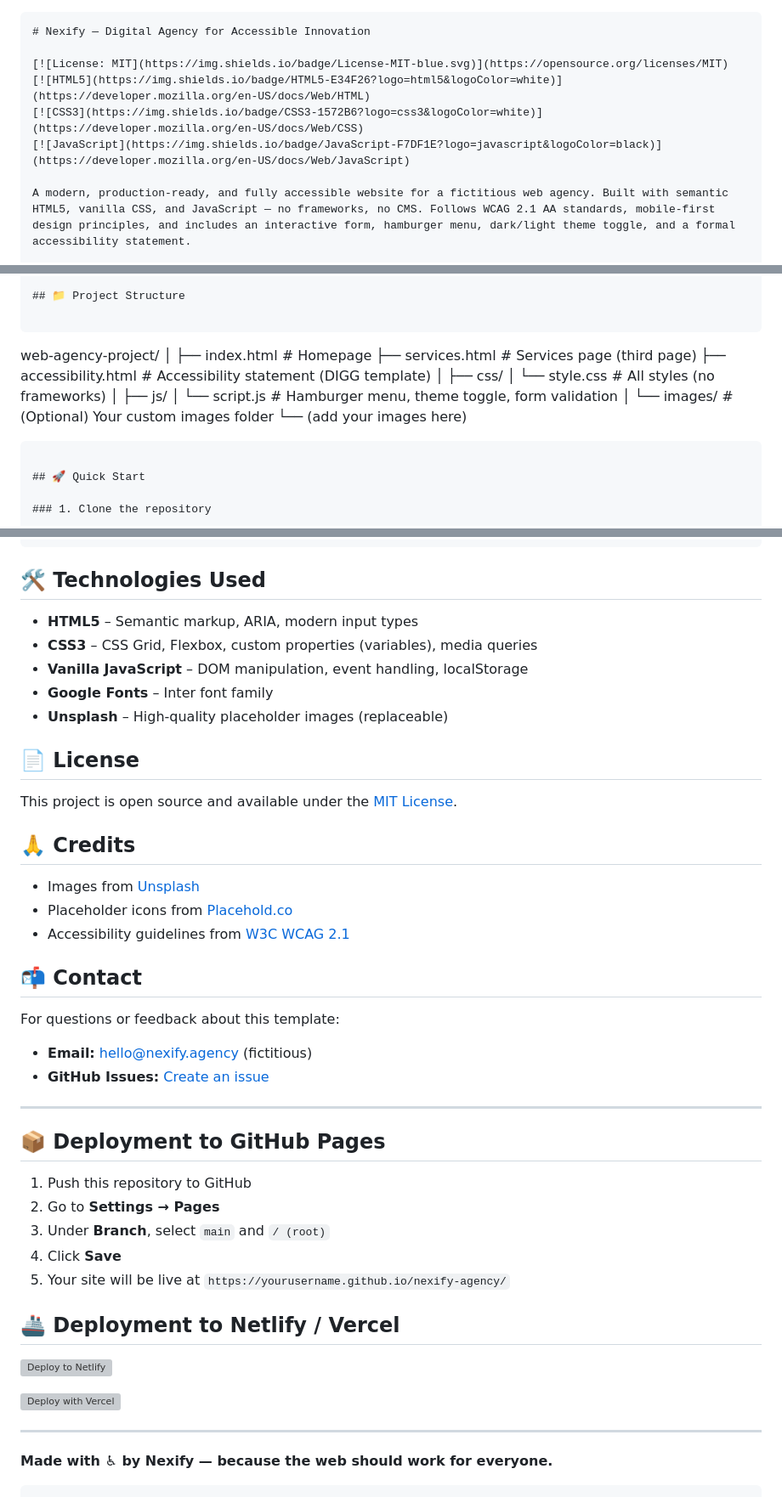
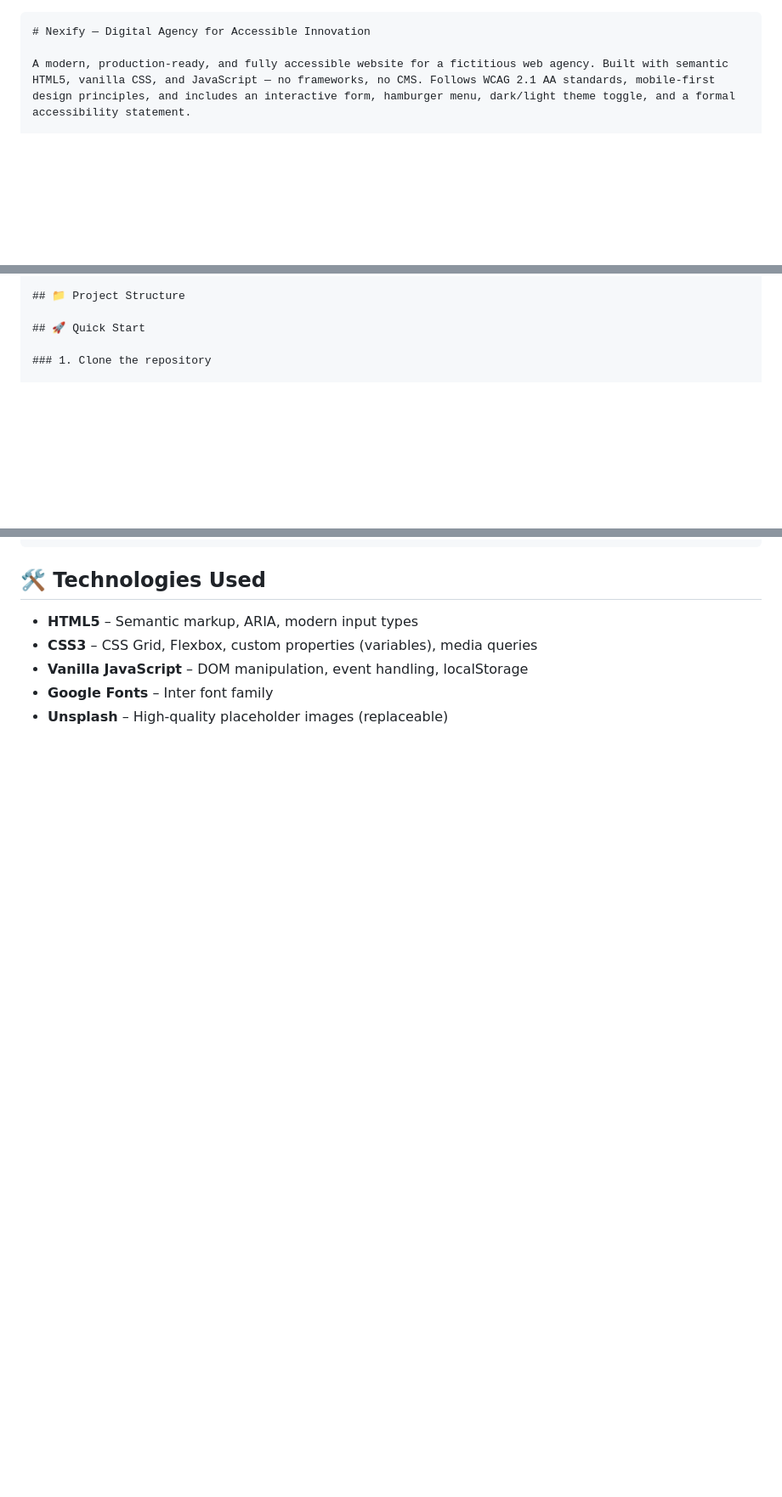
Before and after one commit to siyamregn777/web-agency-project, a Markdown page: readme.md, 3 parts joined by grey strips. Shown at 85% size. GitHub-like rendering; blank space fills up the shorter version; grey boxes are pictures that could not be loaded.

````diff
--- a/readme.md
+++ b/readme.md
@@ -1,10 +1,5 @@
 ```markdown
 # Nexify — Digital Agency for Accessible Innovation
-
-[![License: MIT](https://img.shields.io/badge/License-MIT-blue.svg)](https://opensource.org/licenses/MIT)
-[![HTML5](https://img.shields.io/badge/HTML5-E34F26?logo=html5&logoColor=white)](https://developer.mozilla.org/en-US/docs/Web/HTML)
-[![CSS3](https://img.shields.io/badge/CSS3-1572B6?logo=css3&logoColor=white)](https://developer.mozilla.org/en-US/docs/Web/CSS)
-[![JavaScript](https://img.shields.io/badge/JavaScript-F7DF1E?logo=javascript&logoColor=black)](https://developer.mozilla.org/en-US/docs/Web/JavaScript)
 
 A modern, production-ready, and fully accessible website for a fictitious web agency. Built with semantic HTML5, vanilla CSS, and JavaScript — no frameworks, no CMS. Follows WCAG 2.1 AA standards, mobile-first design principles, and includes an interactive form, hamburger menu, dark/light theme toggle, and a formal accessibility statement.
 
@@ -31,23 +26,6 @@ A modern, production-ready, and fully accessible website for a fictitious web ag
 - ✅ **No frameworks or CMS** – 100% vanilla HTML/CSS/JS
 
 ## 📁 Project Structure
-
-```
-web-agency-project/
-│
-├── index.html              # Homepage
-├── services.html           # Services page (third page)
-├── accessibility.html      # Accessibility statement (DIGG template)
-│
-├── css/
-│   └── style.css           # All styles (no frameworks)
-│
-├── js/
-│   └── script.js           # Hamburger menu, theme toggle, form validation
-│
-└── images/                 # (Optional) Your custom images folder
-    └── (add your images here)
-```
 
 ## 🚀 Quick Start
 
@@ -179,41 +98,3 @@ Example with Netlify Forms:
 - **Vanilla JavaScript** – DOM manipulation, event handling, localStorage
 - **Google Fonts** – Inter font family
 - **Unsplash** – High-quality placeholder images (replaceable)
-
-## 📄 License
-
-This project is open source and available under the [MIT License](LICENSE).
-
-## 🙏 Credits
-
-- Images from [Unsplash](https://unsplash.com)
-- Placeholder icons from [Placehold.co](https://placehold.co)
-- Accessibility guidelines from [W3C WCAG 2.1](https://www.w3.org/WAI/WCAG21/quickref/)
-
-## 📬 Contact
-
-For questions or feedback about this template:
-
-- **Email:** hello@nexify.agency (fictitious)
-- **GitHub Issues:** [Create an issue](https://github.com/yourusername/nexify-agency/issues)
-
----
-
-## 📦 Deployment to GitHub Pages
-
-1. Push this repository to GitHub
-2. Go to **Settings → Pages**
-3. Under **Branch**, select `main` and `/ (root)`
-4. Click **Save**
-5. Your site will be live at `https://yourusername.github.io/nexify-agency/`
-
-## 🚢 Deployment to Netlify / Vercel
-
-[![Deploy to Netlify](https://www.netlify.com/img/deploy/button.svg)](https://app.netlify.com/start/deploy?repository=https://github.com/yourusername/nexify-agency)
-
-[![Deploy with Vercel](https://vercel.com/button)](https://vercel.com/new/clone?repository-url=https://github.com/yourusername/nexify-agency)
-
----
-
-**Made with ♿ by Nexify — because the web should work for everyone.**
-```
````
Also changed, not shown: other parts of readme.md (+0 -59 lines).
